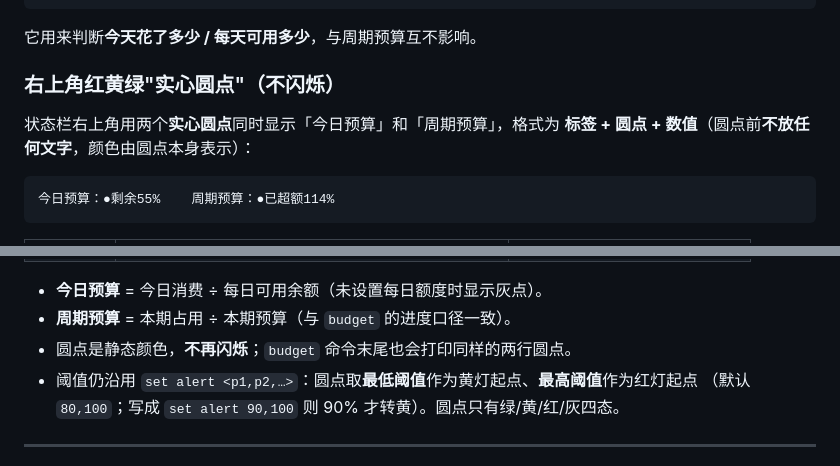
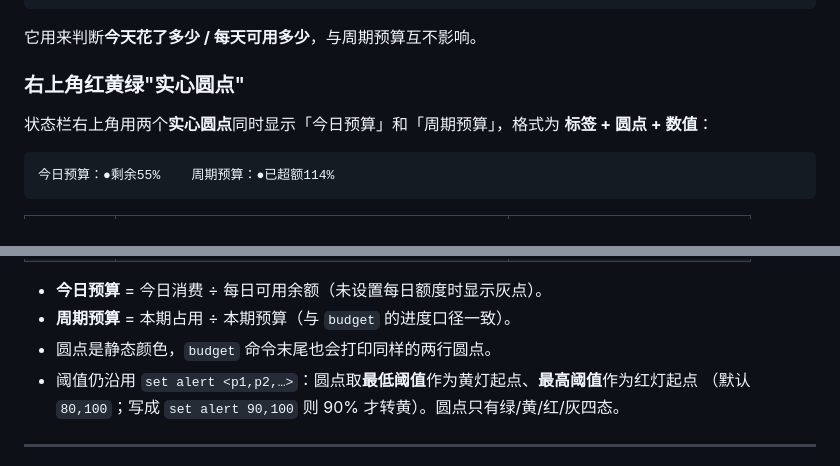
Before and after one commit to goddog114514/budget-terminal, a Markdown page: README.md, 2 parts joined by grey strips. GitHub-like rendering.

````diff
--- a/README.md
+++ b/README.md
@@ -172,9 +172,9 @@ set daily off       # 取消设置
 
 它用来判断**今天花了多少 / 每天可用多少**，与周期预算互不影响。
 
-### 右上角红黄绿"实心圆点"（不闪烁）
+### 右上角红黄绿"实心圆点"
 状态栏右上角用两个**实心圆点**同时显示「今日预算」和「周期预算」，格式为
-**标签 + 圆点 + 数值**（圆点前**不放任何文字**，颜色由圆点本身表示）：
+**标签 + 圆点 + 数值**：
 
 ```text
 今日预算：●剩余55%    周期预算：●已超额114%
@@ -189,7 +189,7 @@ set daily off       # 取消设置
 
 - **今日预算** = 今日消费 ÷ 每日可用余额（未设置每日额度时显示灰点）。
 - **周期预算** = 本期占用 ÷ 本期预算（与 `budget` 的进度口径一致）。
-- 圆点是静态颜色，**不再闪烁**；`budget` 命令末尾也会打印同样的两行圆点。
+- 圆点是静态颜色，`budget` 命令末尾也会打印同样的两行圆点。
 - 阈值仍沿用 `set alert <p1,p2,…>`：圆点取**最低阈值**作为黄灯起点、**最高阈值**作为红灯起点
   （默认 `80,100`；写成 `set alert 90,100` 则 90% 才转黄）。圆点只有绿/黄/红/灰四态。
 
````
